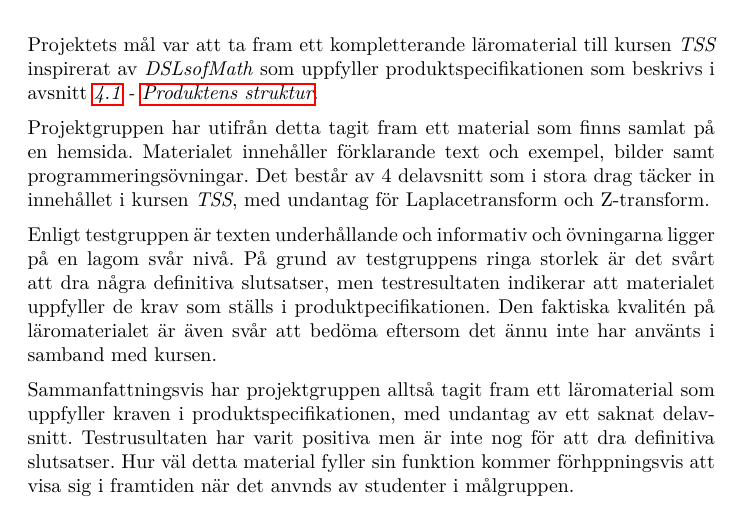
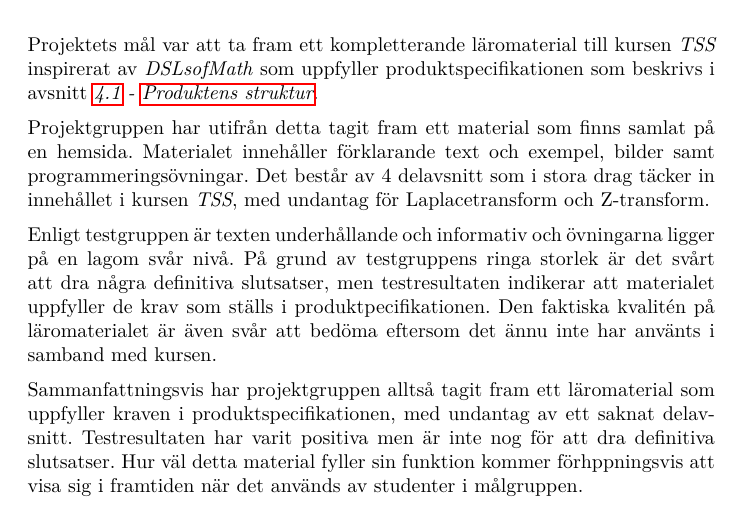
Before and after one commit to DSLsofMath/BScProj2016, a LaTeX document (Dokument/Rapport/rapport.tex): part of page 33 of 38, cut so that both start at the same text. Compiled offline with pdfLaTeX.

Commit message:
Fixade till stavfel.

```diff
--- a/Dokument/Rapport/rapport.tex
+++ b/Dokument/Rapport/rapport.tex
@@ -1653,10 +1653,10 @@ som ställs i produktpecifikationen. Den faktiska kvalitén på
 
 Sammanfattningsvis har projektgruppen alltså tagit
 fram ett läromaterial som uppfyller kraven i produktspecifikationen,
-med undantag av ett saknat delavsnitt. Testrusultaten har varit
+med undantag av ett saknat delavsnitt. Testresultaten har varit
 positiva men är inte nog för att dra definitiva slutsatser. Hur väl detta
 material fyller sin funktion kommer förhppningsvis att
-visa sig i framtiden när det anvnds av studenter i målgruppen.
+visa sig i framtiden när det används av studenter i målgruppen.
 
 \newpage
 
```
